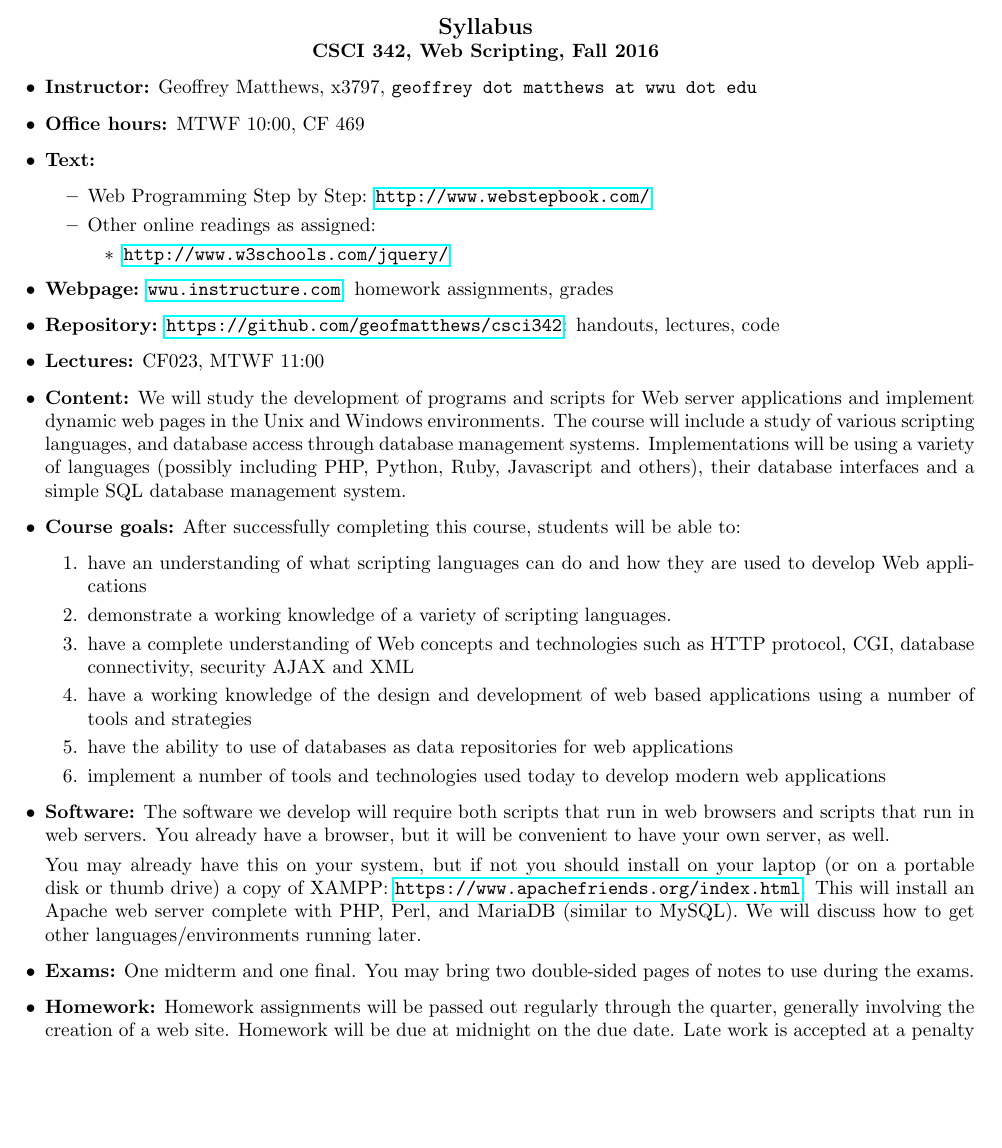
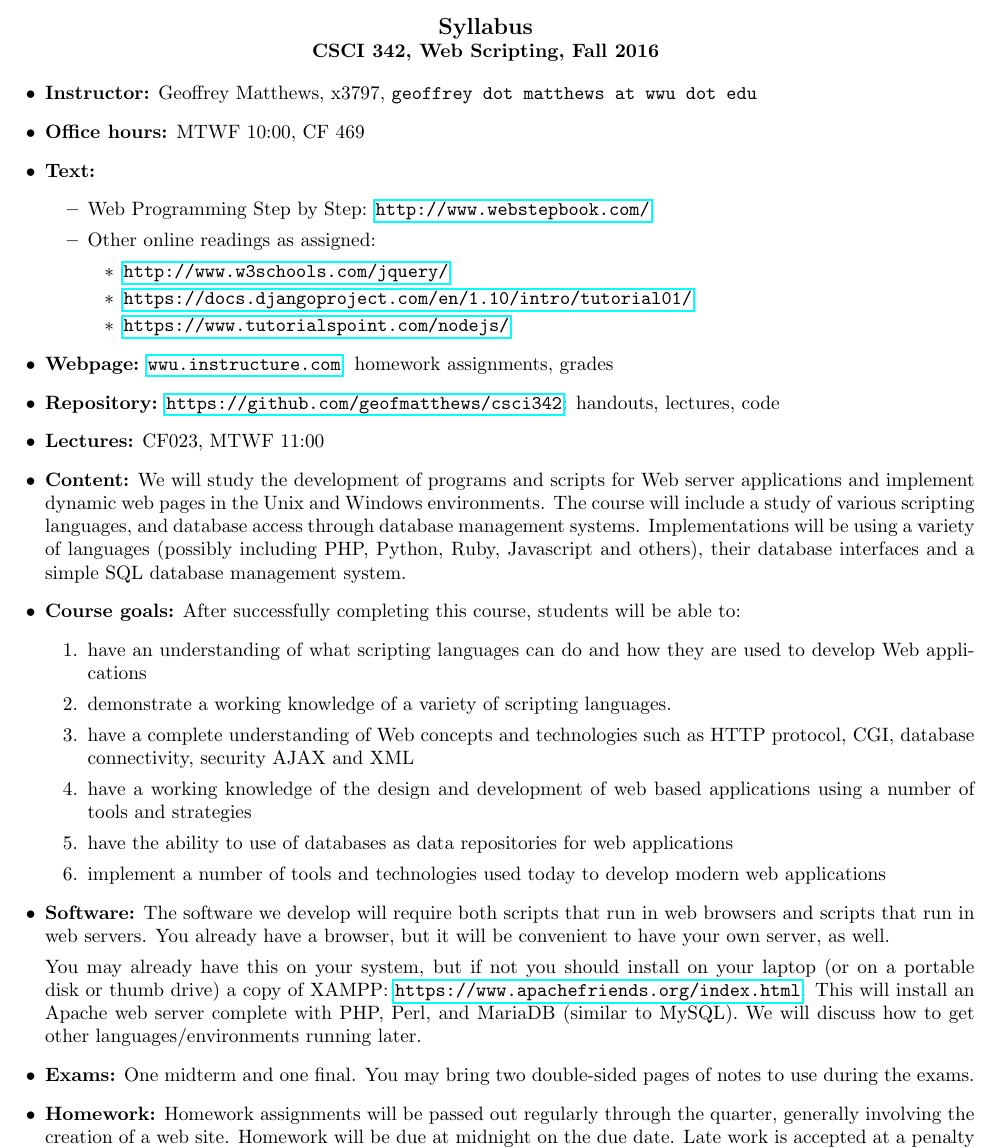
Before and after one commit to geofmatthews/csci342, a LaTeX document (syllabus/syllabus.tex): part of page 1 of 2, cut so that both start at the same text, the shorter picture padded with empty space. Compiled offline with pdfLaTeX.

Commit message:
added readings to syllabus

```diff
--- a/syllabus/syllabus.tex
+++ b/syllabus/syllabus.tex
@@ -21,8 +21,10 @@ Web Programming Step by Step: \url{http://www.webstepbook.com/}
 \item
   Other online readings as assigned:
   \begin{itemize}
-\item \url{http://www.w3schools.com/jquery/}
-    \end{itemize}
+  \item \url{http://www.w3schools.com/jquery/}
+  \item \url{https://docs.djangoproject.com/en/1.10/intro/tutorial01/}
+  \item \url{https://www.tutorialspoint.com/nodejs/}
+  \end{itemize}
 \end{itemize}
 \item {\bf Webpage:}  \url{wwu.instructure.com}:  homework assignments, grades
 \item {\bf Repository:} \url{https://github.com/geofmatthews/csci342}:  handouts, lectures, code
```
Also changed, not shown: nodejs.md (deleted, +0 -3 lines), syllabus/syllabus.pdf, 3 other files.
